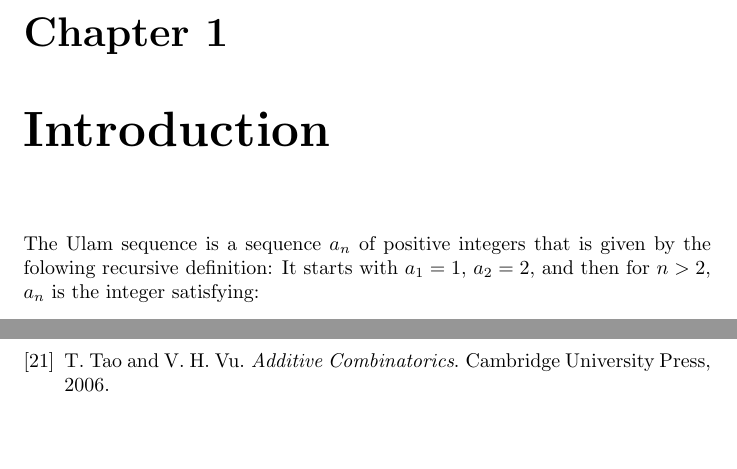
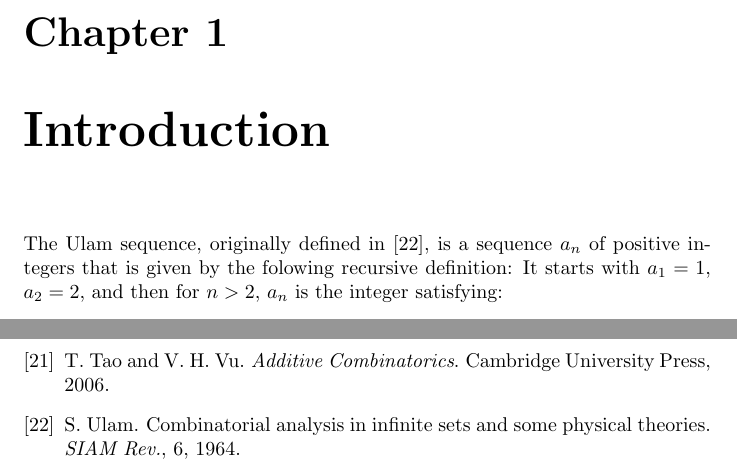
Before and after one commit to daniel3735928559/wip-ulam, a LaTeX thesis (doc/doc.tex): two parts of pages 4 and 80 of 80, joined at a grey line, cut so that both start at the same text, the shorter picture padded with empty space. Compiled offline with pdfLaTeX.

Commit message:
doc citations

```diff
--- a/doc/doc.tex
+++ b/doc/doc.tex
@@ -65,9 +65,10 @@
 
 \chapter{Introduction}
 
-The Ulam sequence is a sequence $a_n$ of positive integers that is given by
-the folowing recursive definition: It starts with $a_1 = 1$,
-$a_2 = 2$, and then for $n > 2$, $a_n$ is the integer satisfying:
+The Ulam sequence, originally defined in \cite{ulam:siam1964}, is a
+sequence $a_n$ of positive integers that is given by the folowing
+recursive definition: It starts with $a_1 = 1$, $a_2 = 2$, and then
+for $n > 2$, $a_n$ is the integer satisfying:
 \begin{enumerate}
 \item It is expressible as a sum of distinct previous Ulam numbers in
   exactly one way: There is exactly one pair of $0 < i < j < n$ with
```
Also changed, not shown: doc/doc.bib (+8 -0 lines), doc/doc.pdf.
